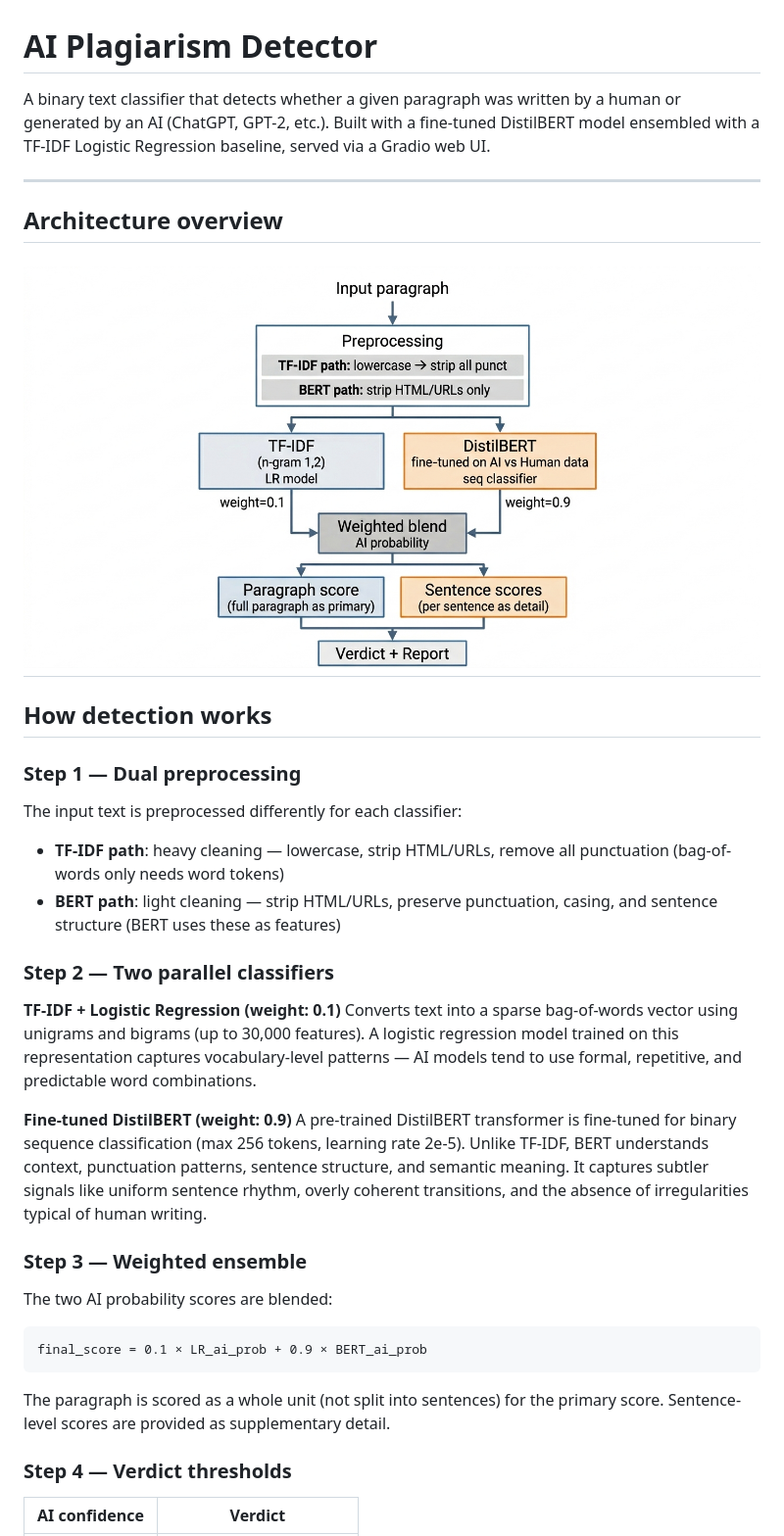
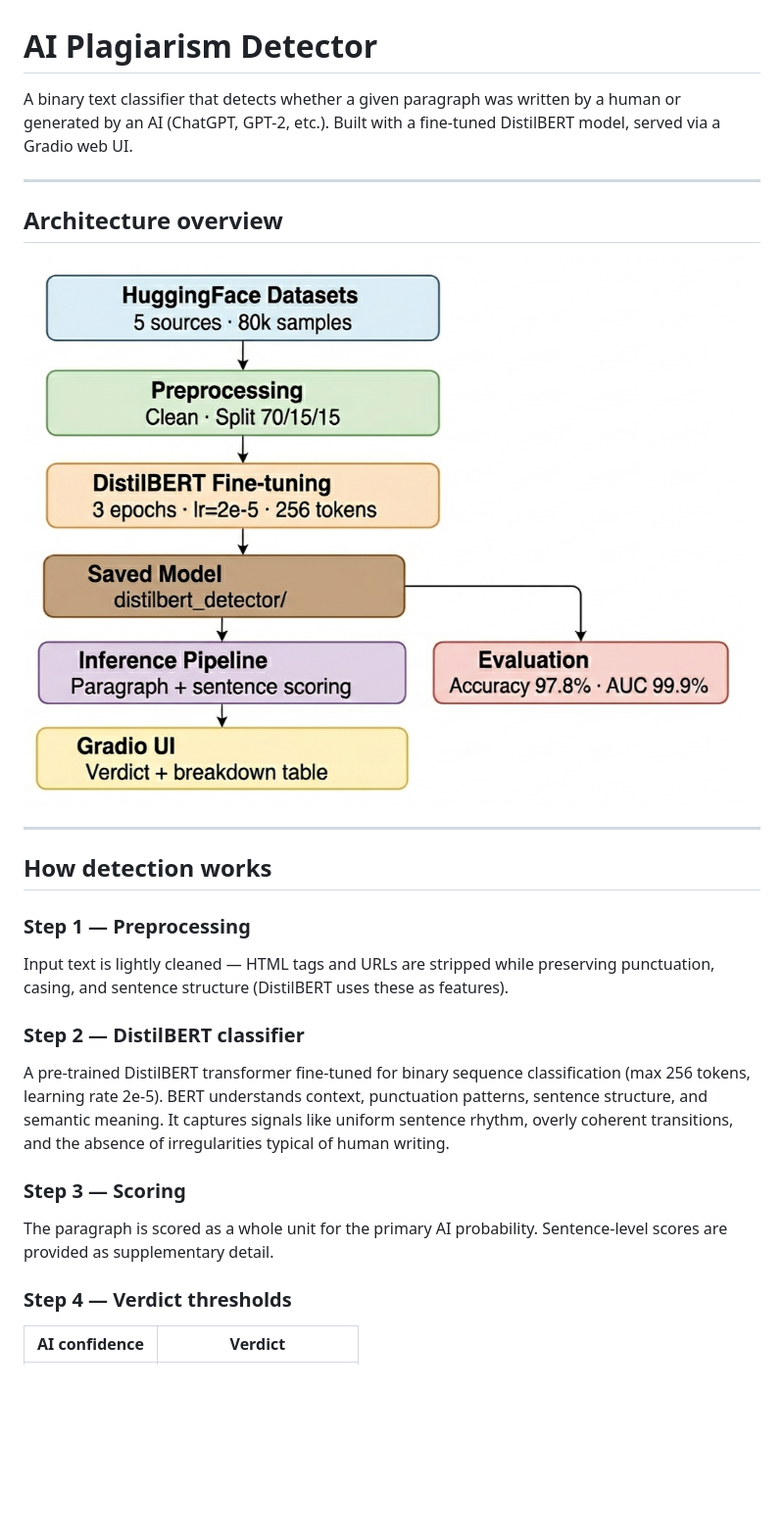
Before and after one commit to patermars/AI_Plagarism_Detection, a Markdown page: README.md, the part around one of its changes. Shown at 98% size. Rendered like a GitHub page; pictures changed too: architecture.png (deleted), images/architecture.png (added); blank space fills up the shorter version.

````diff
--- a/README.md
+++ b/README.md
@@ -1,37 +1,25 @@
 # AI Plagiarism Detector
 
-A binary text classifier that detects whether a given paragraph was written by a human or generated by an AI (ChatGPT, GPT-2, etc.). Built with a fine-tuned DistilBERT model ensembled with a TF-IDF Logistic Regression baseline, served via a Gradio web UI.
+A binary text classifier that detects whether a given paragraph was written by a human or generated by an AI (ChatGPT, GPT-2, etc.). Built with a fine-tuned DistilBERT model, served via a Gradio web UI.
 
 ---
 
 ## Architecture overview
 
-![Model Architecture](architecture.png)
+![Model Architecture](images/architecture.png)
+
 ---
 
 ## How detection works
 
-### Step 1 — Dual preprocessing
-The input text is preprocessed differently for each classifier:
-- **TF-IDF path**: heavy cleaning — lowercase, strip HTML/URLs, remove all punctuation (bag-of-words only needs word tokens)
-- **BERT path**: light cleaning — strip HTML/URLs, preserve punctuation, casing, and sentence structure (BERT uses these as features)
+### Step 1 — Preprocessing
+Input text is lightly cleaned — HTML tags and URLs are stripped while preserving punctuation, casing, and sentence structure (DistilBERT uses these as features).
 
-### Step 2 — Two parallel classifiers
+### Step 2 — DistilBERT classifier
+A pre-trained DistilBERT transformer fine-tuned for binary sequence classification (max 256 tokens, learning rate 2e-5). BERT understands context, punctuation patterns, sentence structure, and semantic meaning. It captures signals like uniform sentence rhythm, overly coherent transitions, and the absence of irregularities typical of human writing.
 
-**TF-IDF + Logistic Regression (weight: 0.1)**
-Converts text into a sparse bag-of-words vector using unigrams and bigrams (up to 30,000 features). A logistic regression model trained on this representation captures vocabulary-level patterns — AI models tend to use formal, repetitive, and predictable word combinations.
-
-**Fine-tuned DistilBERT (weight: 0.9)**
-A pre-trained DistilBERT transformer is fine-tuned for binary sequence classification (max 256 tokens, learning rate 2e-5). Unlike TF-IDF, BERT understands context, punctuation patterns, sentence structure, and semantic meaning. It captures subtler signals like uniform sentence rhythm, overly coherent transitions, and the absence of irregularities typical of human writing.
-
-### Step 3 — Weighted ensemble
-The two AI probability scores are blended:
-
-```
-final_score = 0.1 × LR_ai_prob + 0.9 × BERT_ai_prob
-```
-
-The paragraph is scored as a whole unit (not split into sentences) for the primary score. Sentence-level scores are provided as supplementary detail.
+### Step 3 — Scoring
+The paragraph is scored as a whole unit for the primary AI probability. Sentence-level scores are provided as supplementary detail.
 
 ### Step 4 — Verdict thresholds
 
````
Also changed, not shown: other parts of README.md (+33 -27 lines), images/confusion_matrix.png (added), 19 other files.
